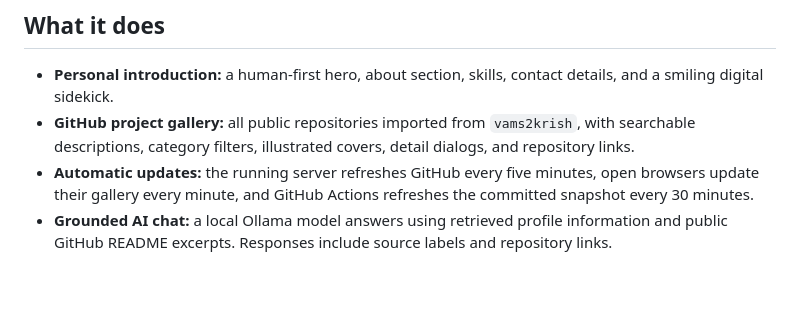
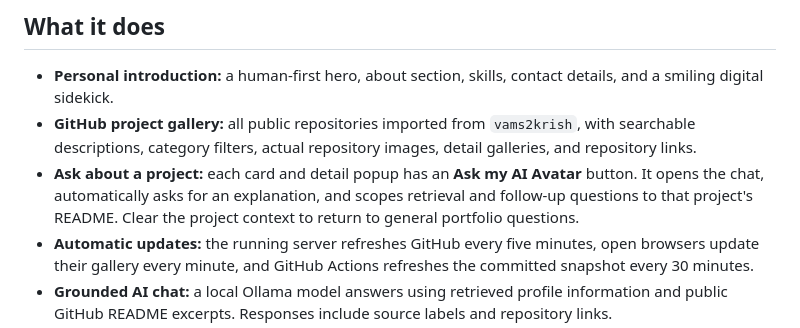
Before and after one commit to vams2krish/PortfolioBot, a Markdown page: README.md, the part around the change printed below. Rendered like a GitHub page; blank space fills up the shorter version.

```diff
--- a/README.md
+++ b/README.md
@@ -11,7 +11,8 @@ A minimal, playful portfolio that combines an illustrated project gallery, a loc
 ## What it does
 
 - **Personal introduction:** a human-first hero, about section, skills, contact details, and a smiling digital sidekick.
-- **GitHub project gallery:** all public repositories imported from `vams2krish`, with searchable descriptions, category filters, illustrated covers, detail dialogs, and repository links.
+- **GitHub project gallery:** all public repositories imported from `vams2krish`, with searchable descriptions, category filters, actual repository images, detail galleries, and repository links.
+- **Ask about a project:** each card and detail popup has an **Ask my AI Avatar** button. It opens the chat, automatically asks for an explanation, and scopes retrieval and follow-up questions to that project's README. Clear the project context to return to general portfolio questions.
 - **Automatic updates:** the running server refreshes GitHub every five minutes, open browsers update their gallery every minute, and GitHub Actions refreshes the committed snapshot every 30 minutes.
 - **Grounded AI chat:** a local Ollama model answers using retrieved profile information and public GitHub README excerpts. Responses include source labels and repository links.
 - **Discovery-call booking:** meeting and booking questions return a validated Calendly button immediately, without waiting for model inference.
```
Also changed, not shown: other parts of README.md (+12 -1 lines), docs/assets/project-avatar-chat.png (added), docs/assets/project-showcase.png (added), 11 other files.
